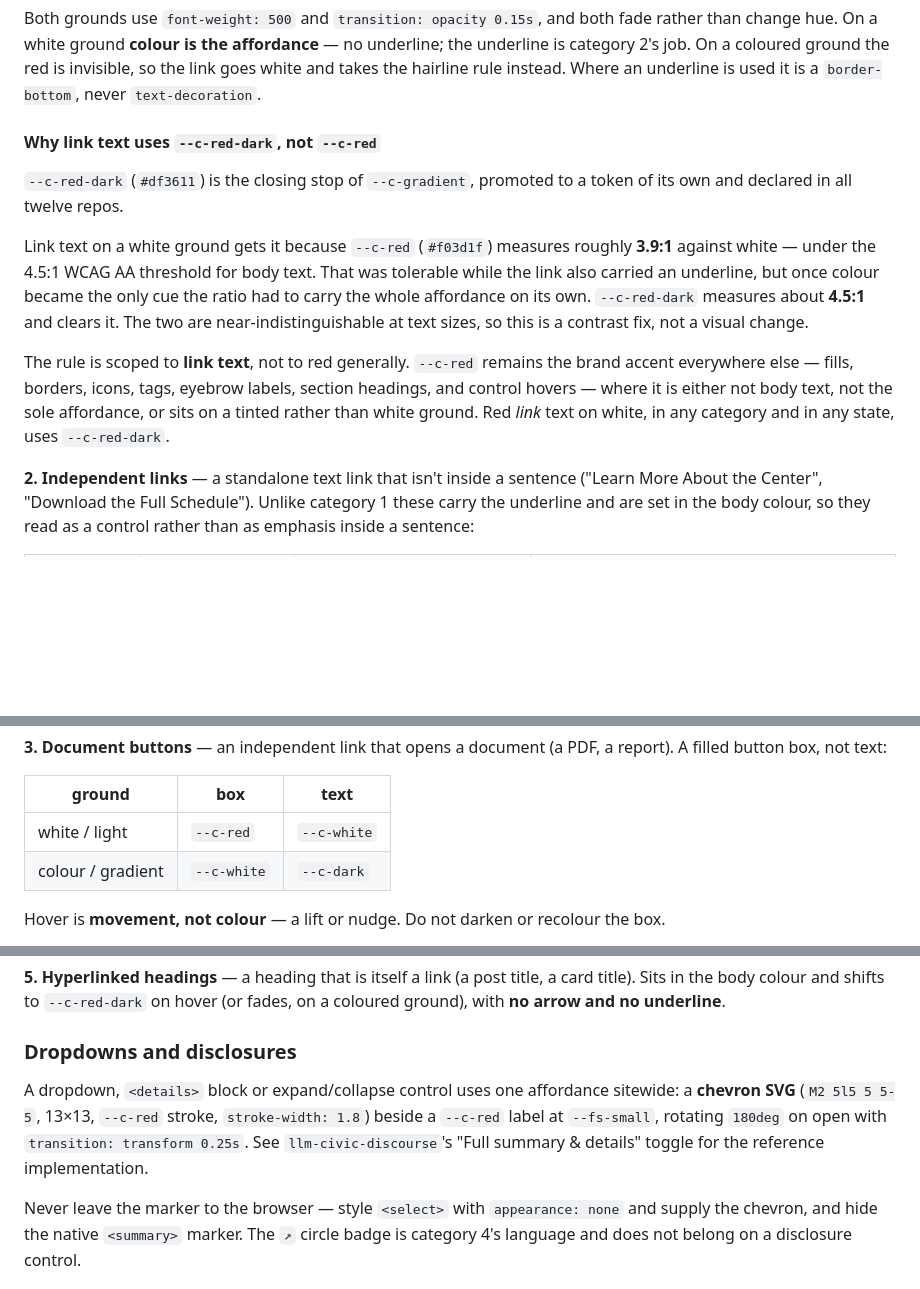
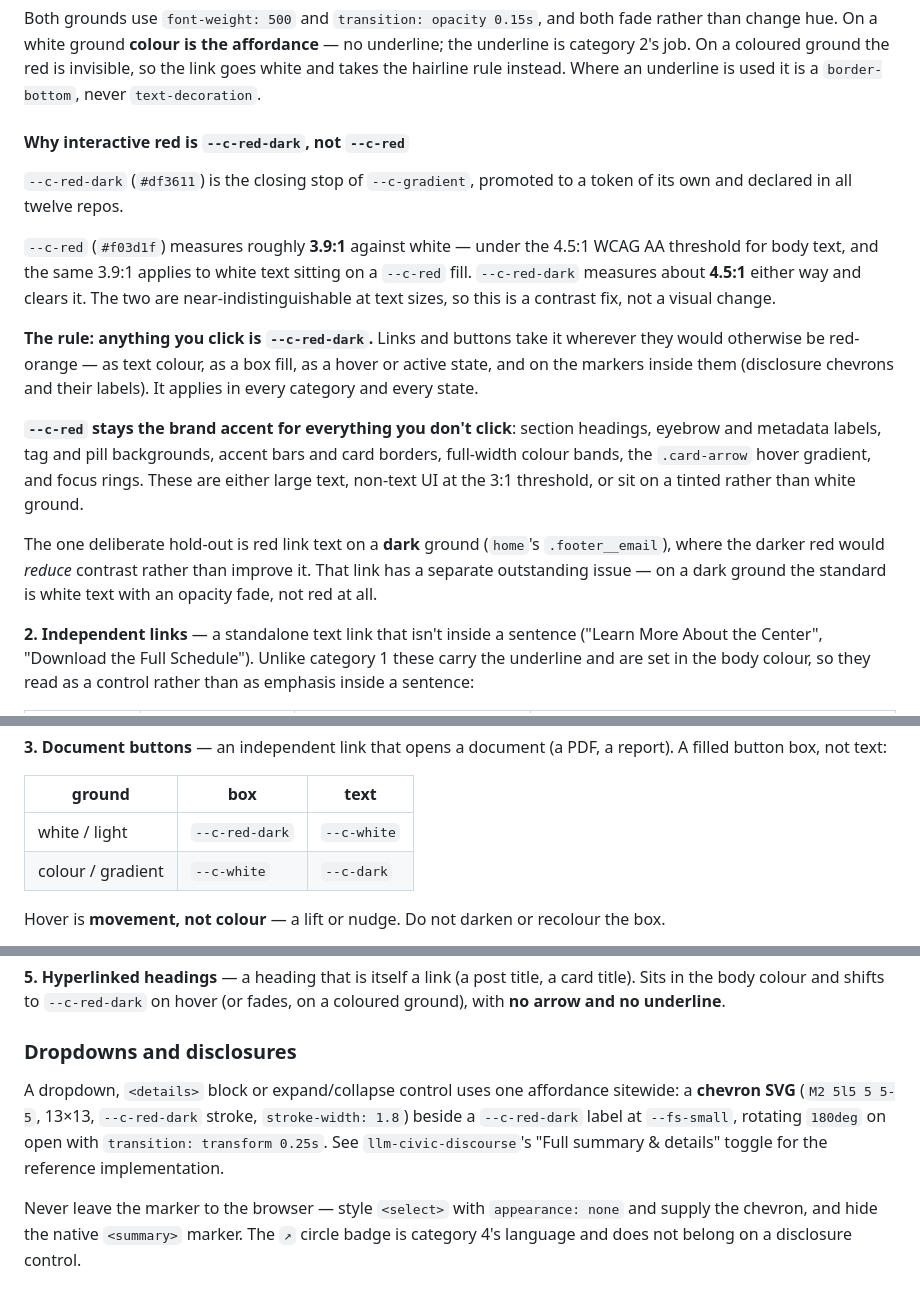
Before and after one commit to PennMEDIATED/grants-overview, a Markdown page: README.md, 3 parts joined by grey strips. Rendered like a GitHub page; blank space fills up the shorter version.

Commit message:
feat(color): all interactive red-orange moves to --c-red-dark
Extends the link-text change to every clickable element. --c-red is
~3.9:1 against white as text, and white text on a --c-red fill is the
same 3.9:1; --c-red-dark clears 4.5:1 either way.

Buttons and fills:
- home .nav__subscribe (the pill the WordPress header build works from)
- blog .filter-pill.is-active
- llm the "Topic Primer" .cta-btn

Hover and active states:
- blog .expand-btn:hover

Disclosure markers, which live inside a control:
- blog .rfp-toggle-icon and the .sort-select chevron data URI
- grants-rfp .rfp-archive__chevron
- llm the "Full summary & details" chevron + label, and its select chevron

llm "Read Paper" (one JSX source, rendered per expanded paper row — 87
rows, one open at a time) additionally stops swapping its background on
hover: it is a document button, so hover is now movement (translateY +
shadow), matching the Topic Primer button and the category-3 rule.

--c-red stays on everything non-clickable: section headings, eyebrow and
metadata labels, tag/pill backgrounds, accent bars, card borders,
full-width colour bands, the .card-arrow hover gradient and focus rings.
Deliberate hold-out: home .footer__email is red on a DARK ground, where
the darker red would reduce contrast — it has its own outstanding issue
(links on dark grounds should be white with an opacity fade).

READMEs: category-3 box fill and the dropdown chevron spec updated, and
the "why" subsection broadened from link text to interactive elements.

```diff
--- a/README.md
+++ b/README.md
@@ -101,13 +101,17 @@ One taxonomy, five categories, shared by every page repo. Pick the category by w
 
 Both grounds use `font-weight: 500` and `transition: opacity 0.15s`, and both fade rather than change hue. On a white ground **colour is the affordance** — no underline; the underline is category 2's job. On a coloured ground the red is invisible, so the link goes white and takes the hairline rule instead. Where an underline is used it is a `border-bottom`, never `text-decoration`.
 
-#### Why link text uses `--c-red-dark`, not `--c-red`
+#### Why interactive red is `--c-red-dark`, not `--c-red`
 
 `--c-red-dark` (`#df3611`) is the closing stop of `--c-gradient`, promoted to a token of its own and declared in all twelve repos.
 
-Link text on a white ground gets it because `--c-red` (`#f03d1f`) measures roughly **3.9:1** against white — under the 4.5:1 WCAG AA threshold for body text. That was tolerable while the link also carried an underline, but once colour became the only cue the ratio had to carry the whole affordance on its own. `--c-red-dark` measures about **4.5:1** and clears it. The two are near-indistinguishable at text sizes, so this is a contrast fix, not a visual change.
+`--c-red` (`#f03d1f`) measures roughly **3.9:1** against white — under the 4.5:1 WCAG AA threshold for body text, and the same 3.9:1 applies to white text sitting on a `--c-red` fill. `--c-red-dark` measures about **4.5:1** either way and clears it. The two are near-indistinguishable at text sizes, so this is a contrast fix, not a visual change.
 
-The rule is scoped to **link text**, not to red generally. `--c-red` remains the brand accent everywhere else — fills, borders, icons, tags, eyebrow labels, section headings, and control hovers — where it is either not body text, not the sole affordance, or sits on a tinted rather than white ground. Red *link* text on white, in any category and in any state, uses `--c-red-dark`.
+**The rule: anything you click is `--c-red-dark`.** Links and buttons take it wherever they would otherwise be red-orange — as text colour, as a box fill, as a hover or active state, and on the markers inside them (disclosure chevrons and their labels). It applies in every category and every state.
+
+**`--c-red` stays the brand accent for everything you don't click**: section headings, eyebrow and metadata labels, tag and pill backgrounds, accent bars and card borders, full-width colour bands, the `.card-arrow` hover gradient, and focus rings. These are either large text, non-text UI at the 3:1 threshold, or sit on a tinted rather than white ground.
+
+The one deliberate hold-out is red link text on a **dark** ground (`home`'s `.footer__email`), where the darker red would *reduce* contrast rather than improve it. That link has a separate outstanding issue — on a dark ground the standard is white text with an opacity fade, not red at all.
 
 **2. Independent links** — a standalone text link that isn't inside a sentence ("Learn More About the Center", "Download the Full Schedule"). Unlike category 1 these carry the underline and are set in the body colour, so they read as a control rather than as emphasis inside a sentence:
 
@@ -122,7 +126,7 @@ Plus a **thin arrow** `⟶` after the text. Use `⟶` (`&#10230;`), not the `↗
 
 | ground | box | text |
 | --- | --- | --- |
-| white / light | `--c-red` | `--c-white` |
+| white / light | `--c-red-dark` | `--c-white` |
 | colour / gradient | `--c-white` | `--c-dark` |
 
 Hover is **movement, not colour** — a lift or nudge. Do not darken or recolour the box.
@@ -135,6 +139,6 @@ Hover is **movement, not colour** — a lift or nudge. Do not darken or recolour
 
 ### Dropdowns and disclosures
 
-A dropdown, `<details>` block or expand/collapse control uses one affordance sitewide: a **chevron SVG** (`M2 5l5 5 5-5`, 13×13, `--c-red` stroke, `stroke-width: 1.8`) beside a `--c-red` label at `--fs-small`, rotating `180deg` on open with `transition: transform 0.25s`. See `llm-civic-discourse`'s "Full summary & details" toggle for the reference implementation.
+A dropdown, `<details>` block or expand/collapse control uses one affordance sitewide: a **chevron SVG** (`M2 5l5 5 5-5`, 13×13, `--c-red-dark` stroke, `stroke-width: 1.8`) beside a `--c-red-dark` label at `--fs-small`, rotating `180deg` on open with `transition: transform 0.25s`. See `llm-civic-discourse`'s "Full summary & details" toggle for the reference implementation.
 
 Never leave the marker to the browser — style `<select>` with `appearance: none` and supply the chevron, and hide the native `<summary>` marker. The `↗` circle badge is category 4's language and does not belong on a disclosure control.
```
